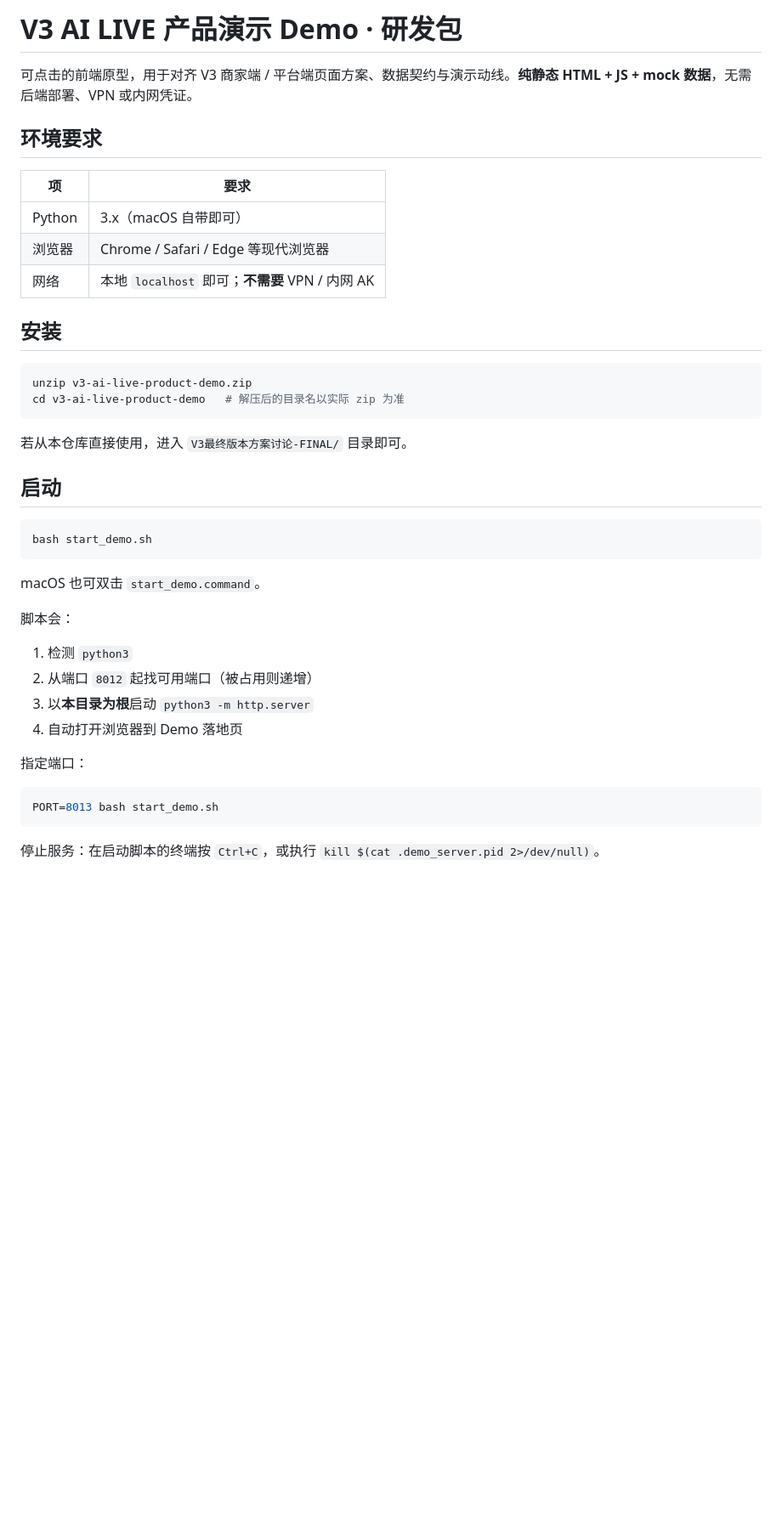
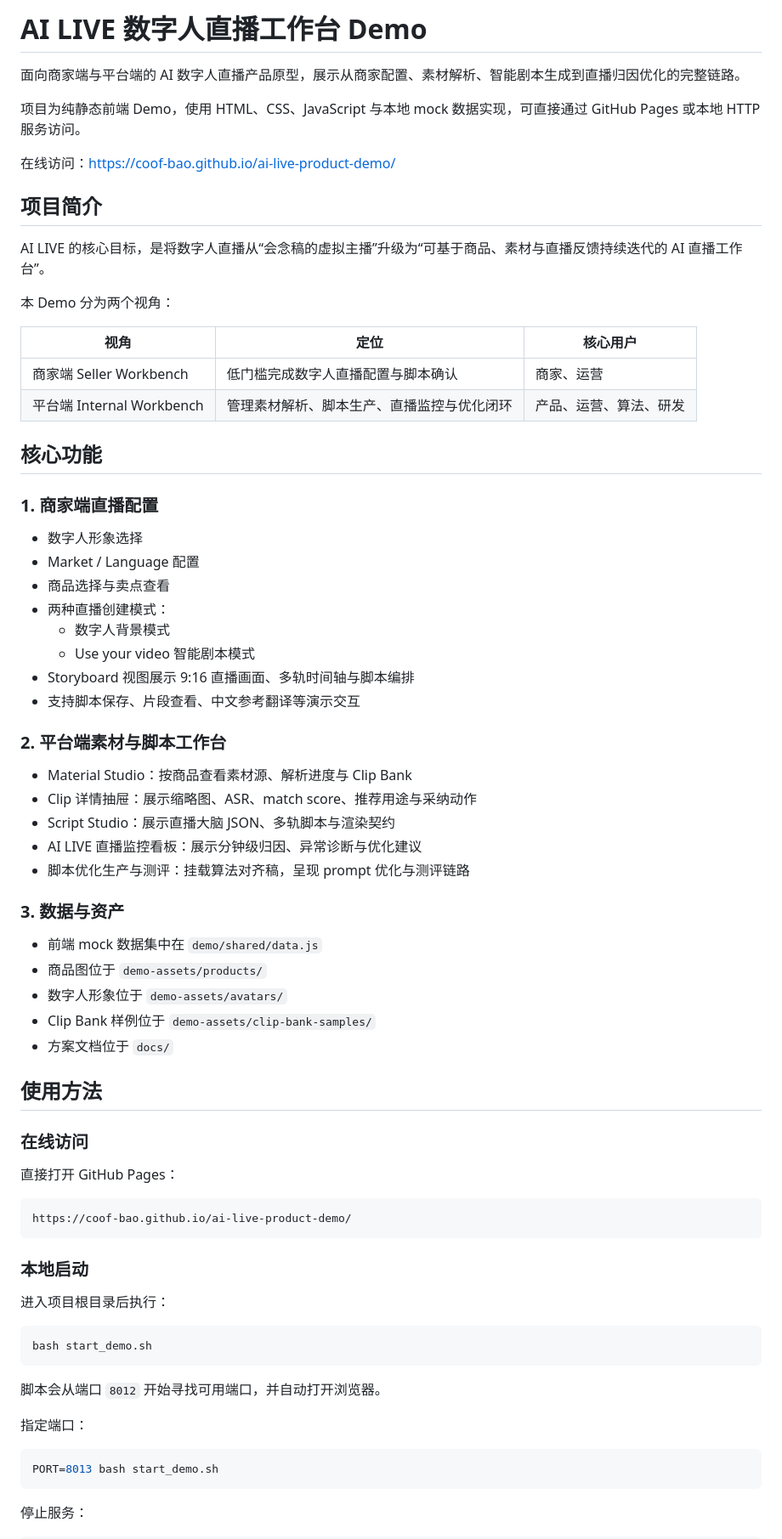
Before and after one commit to coof-bao/Digital-Human-Anchor-Workspace, a Markdown page: README.md, the part around one of its changes. Shown at 85% size. Rendered like a GitHub page; blank space fills up the shorter version.

````diff
--- a/README.md
+++ b/README.md
@@ -1,38 +1,70 @@
-# V3 AI LIVE 产品演示 Demo · 研发包
+# AI LIVE 数字人直播工作台 Demo
 
-可点击的前端原型，用于对齐 V3 商家端 / 平台端页面方案、数据契约与演示动线。**纯静态 HTML + JS + mock 数据**，无需后端部署、VPN 或内网凭证。
+面向商家端与平台端的 AI 数字人直播产品原型，展示从商家配置、素材解析、智能剧本生成到直播归因优化的完整链路。
 
-## 环境要求
+项目为纯静态前端 Demo，使用 HTML、CSS、JavaScript 与本地 mock 数据实现，可直接通过 GitHub Pages 或本地 HTTP 服务访问。
 
-| 项 | 要求 |
-|---|---|
-| Python | 3.x（macOS 自带即可） |
-| 浏览器 | Chrome / Safari / Edge 等现代浏览器 |
-| 网络 | 本地 `localhost` 即可；**不需要** VPN / 内网 AK |
+在线访问：https://coof-bao.github.io/ai-live-product-demo/
 
-## 安装
+## 项目简介
 
-```bash
-unzip v3-ai-live-product-demo.zip
-cd v3-ai-live-product-demo   # 解压后的目录名以实际 zip 为准
+AI LIVE 的核心目标，是将数字人直播从“会念稿的虚拟主播”升级为“可基于商品、素材与直播反馈持续迭代的 AI 直播工作台”。
+
+本 Demo 分为两个视角：
+
+| 视角 | 定位 | 核心用户 |
+|---|---|---|
+| 商家端 Seller Workbench | 低门槛完成数字人直播配置与脚本确认 | 商家、运营 |
+| 平台端 Internal Workbench | 管理素材解析、脚本生产、直播监控与优化闭环 | 产品、运营、算法、研发 |
+
+## 核心功能
+
+### 1. 商家端直播配置
+
+- 数字人形象选择
+- Market / Language 配置
+- 商品选择与卖点查看
+- 两种直播创建模式：
+  - 数字人背景模式
+  - Use your video 智能剧本模式
+- Storyboard 视图展示 9:16 直播画面、多轨时间轴与脚本编排
+- 支持脚本保存、片段查看、中文参考翻译等演示交互
+
+### 2. 平台端素材与脚本工作台
+
+- Material Studio：按商品查看素材源、解析进度与 Clip Bank
+- Clip 详情抽屉：展示缩略图、ASR、match score、推荐用途与采纳动作
+- Script Studio：展示直播大脑 JSON、多轨脚本与渲染契约
+- AI LIVE 直播监控看板：展示分钟级归因、异常诊断与优化建议
+- 脚本优化生产与测评：挂载算法对齐稿，呈现 prompt 优化与测评链路
+
+### 3. 数据与资产
+
+- 前端 mock 数据集中在 `demo/shared/data.js`
+- 商品图位于 `demo-assets/products/`
+- 数字人形象位于 `demo-assets/avatars/`
+- Clip Bank 样例位于 `demo-assets/clip-bank-samples/`
+- 方案文档位于 `docs/`
+
+## 使用方法
+
+### 在线访问
+
+直接打开 GitHub Pages：
+
+```text
+https://coof-bao.github.io/ai-live-product-demo/
 ```
 
-若从本仓库直接使用，进入 `V3最终版本方案讨论-FINAL/` 目录即可。
+### 本地启动
 
-## 启动
+进入项目根目录后执行：
 
 ```bash
 bash start_demo.sh
 ```
 
-macOS 也可双击 `start_demo.command`。
-
-脚本会：
-
-1. 检测 `python3`
-2. 从端口 `8012` 起找可用端口（被占用则递增）
-3. 以**本目录为根**启动 `python3 -m http.server`
-4. 自动打开浏览器到 Demo 落地页
+脚本会从端口 `8012` 开始寻找可用端口，并自动打开浏览器。
 
 指定端口：
 
@@ -40,5 +72,5 @@ macOS 也可双击 `start_demo.command`。
 PORT=8013 bash start_demo.sh
 ```
 
-停止服务：在启动脚本的终端按 `Ctrl+C`，或执行 `kill $(cat .demo_server.pid 2>/dev/null)`。
+停止服务：
 
````
Also changed, not shown: other parts of README.md (+30 -78 lines).
